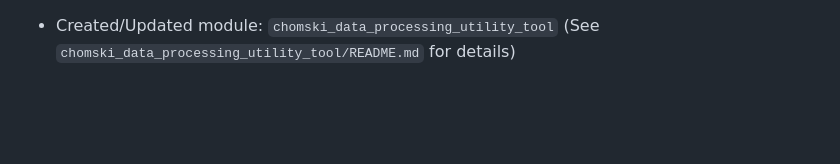
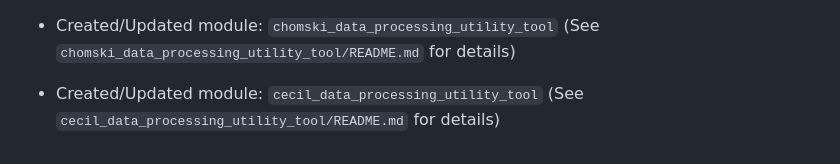
Before and after one commit to Aisyah629/machine, a Markdown page: README.md, the part around the change. Rendered like a GitHub page; blank space fills up the shorter version.

```diff
--- a/README.md
+++ b/README.md
@@ -793,3 +793,5 @@ MIT License
 - Created/Updated module: `signal_data_processing_utility_tool` (See `signal_data_processing_utility_tool/README.md` for details)
 
 - Created/Updated module: `chomski_data_processing_utility_tool` (See `chomski_data_processing_utility_tool/README.md` for details)
+
+- Created/Updated module: `cecil_data_processing_utility_tool` (See `cecil_data_processing_utility_tool/README.md` for details)
```
Also changed, not shown: cecil_data_processing_utility_tool/README.md (added, +19 -0 lines).
